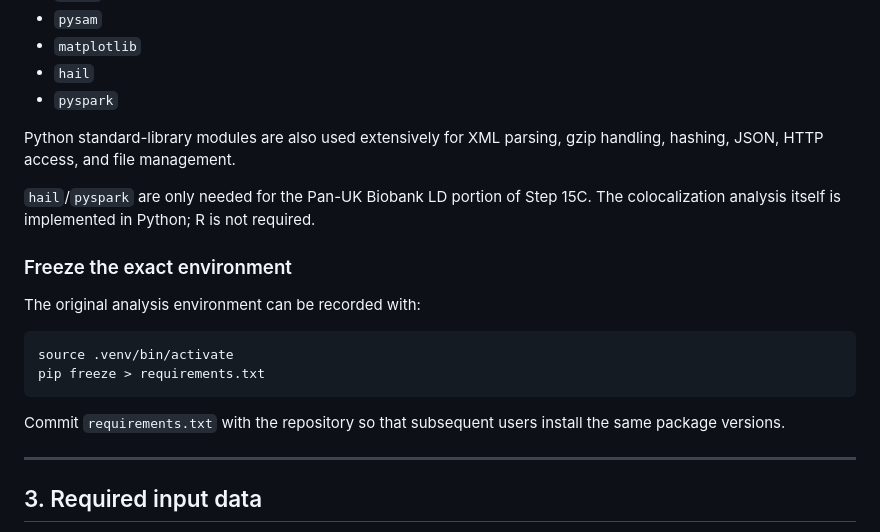
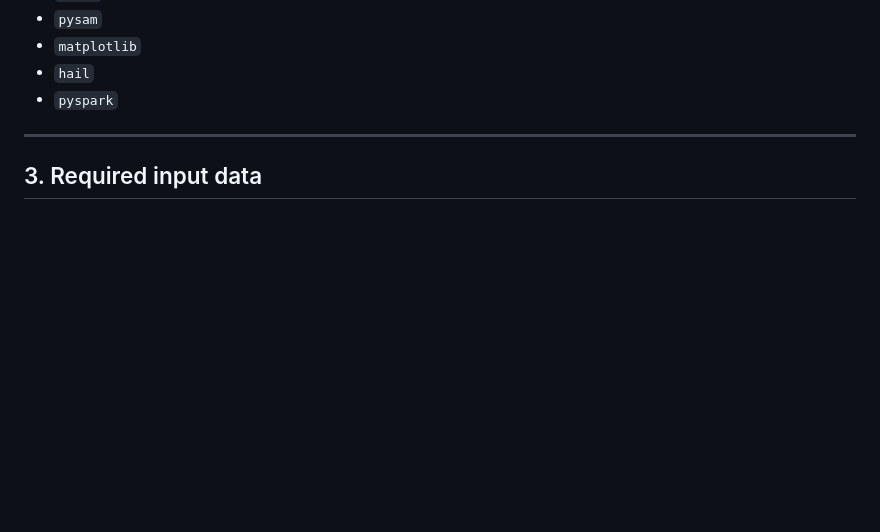
Before and after one commit to ChristopherEbukaOjukwu/target_ancestry, a Markdown page: README.md, the part around the change. Rendered like a GitHub page; blank space fills up the shorter version.

Commit message:
Clean up README by removing redundant information
Removed unnecessary details about Python modules and environment setup.

````diff
--- a/README.md
+++ b/README.md
@@ -65,21 +65,6 @@ The analysis uses:
 - `matplotlib`
 - `hail`
 - `pyspark`
-
-Python standard-library modules are also used extensively for XML parsing, gzip handling, hashing, JSON, HTTP access, and file management.
-
-`hail`/`pyspark` are only needed for the Pan-UK Biobank LD portion of Step 15C. The colocalization analysis itself is implemented in Python; R is not required.
-
-### Freeze the exact environment
-
-The original analysis environment can be recorded with:
-
-```bash
-source .venv/bin/activate
-pip freeze > requirements.txt
-```
-
-Commit `requirements.txt` with the repository so that subsequent users install the same package versions.
 
 ---
 
````
